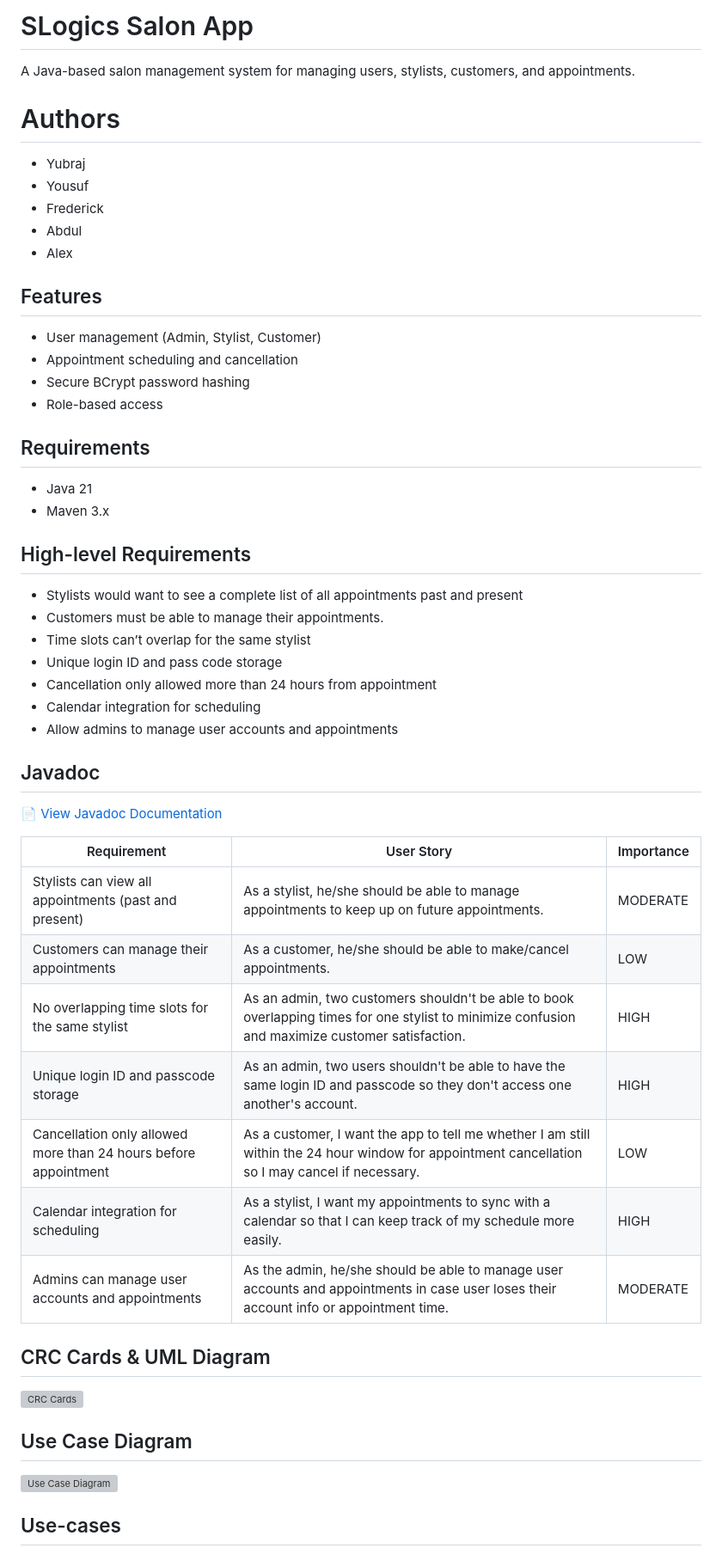
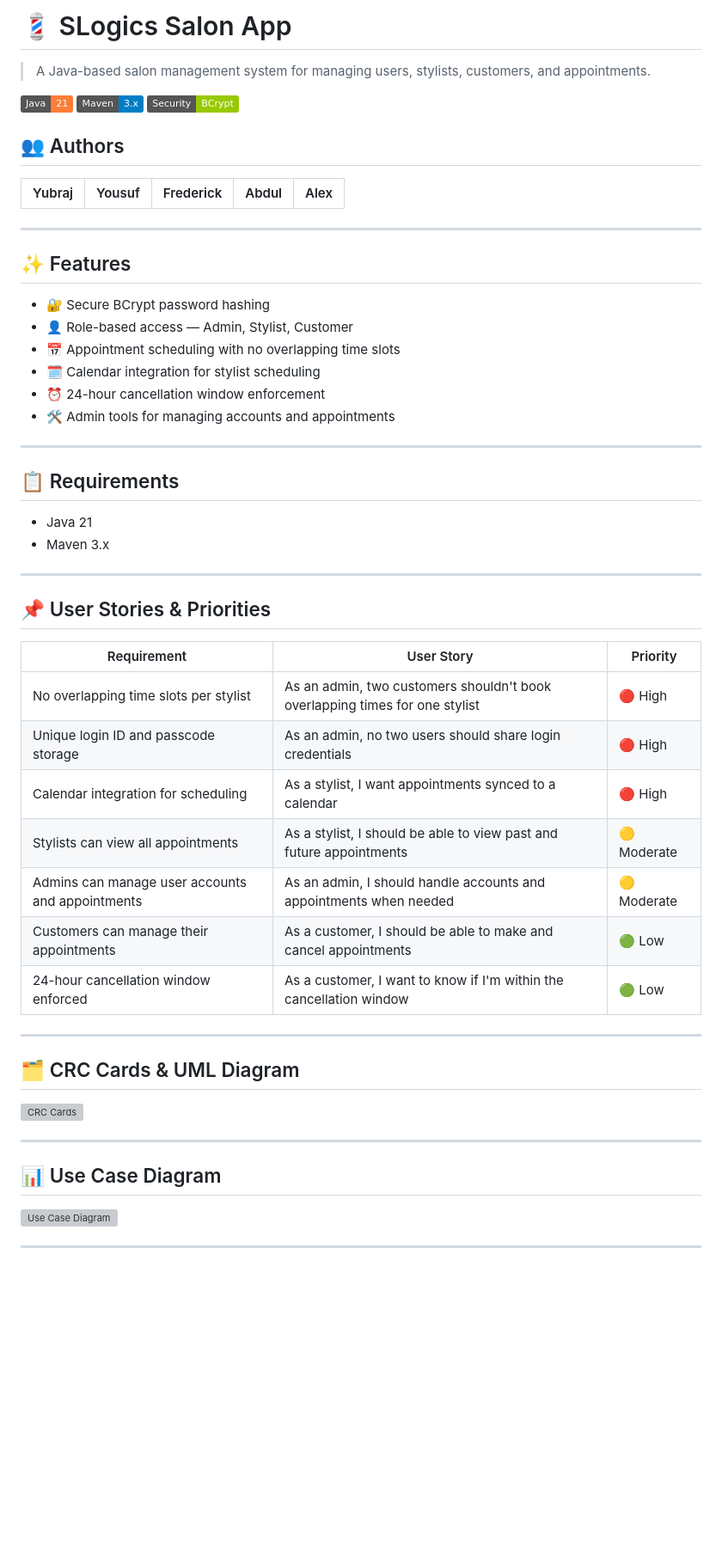
Before and after one commit to Yubraj977/salonapp, a Markdown page: Readme.md, the part around one of its changes. Shown at 86% size. Drawn GitHub-style; badges without logos; blank space fills up the shorter version; grey boxes are pictures that could not be loaded.

Commit message:
Revise README with new features and author details
Updated the README to enhance structure and add features section.

```diff
--- a/Readme.md
+++ b/Readme.md
@@ -1,57 +1,55 @@
 
+# 💈 SLogics Salon App
 
-  # SLogics Salon App
+> A Java-based salon management system for managing users, stylists, customers, and appointments.
 
-  A Java-based salon management system for managing users, stylists, customers, and appointments.
+![Java](https://img.shields.io/badge/Java-21-orange) ![Maven](https://img.shields.io/badge/Maven-3.x-blue) ![BCrypt](https://img.shields.io/badge/Security-BCrypt-green)
 
-  # Authors
+## 👥 Authors
+| Yubraj | Yousuf | Frederick | Abdul | Alex |
+|--------|--------|-----------|-------|------|
 
-  - Yubraj
-  - Yousuf
-  - Frederick
-  - Abdul
-  - Alex
+---
 
-  ## Features
-  - User management (Admin, Stylist, Customer)
-  - Appointment scheduling and cancellation
-  - Secure BCrypt password hashing
-  - Role-based access
+## ✨ Features
+- 🔐 Secure BCrypt password hashing
+- 👤 Role-based access — Admin, Stylist, Customer
+- 📅 Appointment scheduling with no overlapping time slots
+- 🗓️ Calendar integration for stylist scheduling
+- ⏰ 24-hour cancellation window enforcement
+- 🛠️ Admin tools for managing accounts and appointments
 
-  ## Requirements
-  - Java 21
-  - Maven 3.x
+---
 
-  ## High-level Requirements
-  - Stylists would want to see a complete list of all appointments past and present
-  - Customers must be able to manage their appointments.
-  - Time slots can’t overlap for the same stylist
-  - Unique login ID and pass code storage
-  - Cancellation only allowed more than 24 hours from appointment
-  - Calendar integration for scheduling
-  - Allow admins to manage user accounts and appointments
+## 📋 Requirements
+- Java 21
+- Maven 3.x
 
-## Javadoc
+---
 
-[📄 View Javadoc Documentation](https://Yubraj977.github.io/salonapp/slogix_javadoc/index.html)
+## 📌 User Stories & Priorities
 
-| Requirement | User Story | Importance |
+| Requirement | User Story | Priority |
 |---|---|---|
-| Stylists can view all appointments (past and present) | As a stylist, he/she should be able to manage appointments to keep up on future appointments. | MODERATE |
-| Customers can manage their appointments | As a customer, he/she should be able to make/cancel appointments. | LOW |
-| No overlapping time slots for the same stylist | As an admin, two customers shouldn't be able to book overlapping times for one stylist to minimize confusion and maximize customer satisfaction. | HIGH |
-| Unique login ID and passcode storage | As an admin, two users shouldn't be able to have the same login ID and passcode so they don't access one another's account. | HIGH |
-| Cancellation only allowed more than 24 hours before appointment | As a customer, I want the app to tell me whether I am still within the 24 hour window for appointment cancellation so I may cancel if necessary. | LOW |
-| Calendar integration for scheduling | As a stylist, I want my appointments to sync with a calendar so that I can keep track of my schedule more easily. | HIGH |
-| Admins can manage user accounts and appointments | As the admin, he/she should be able to manage user accounts and appointments in case user loses their account info or appointment time. | MODERATE |
-## CRC Cards & UML Diagram
+| No overlapping time slots per stylist | As an admin, two customers shouldn't book overlapping times for one stylist | 🔴 High |
+| Unique login ID and passcode storage | As an admin, no two users should share login credentials | 🔴 High |
+| Calendar integration for scheduling | As a stylist, I want appointments synced to a calendar | 🔴 High |
+| Stylists can view all appointments | As a stylist, I should be able to view past and future appointments | 🟡 Moderate |
+| Admins can manage user accounts and appointments | As an admin, I should handle accounts and appointments when needed | 🟡 Moderate |
+| Customers can manage their appointments | As a customer, I should be able to make and cancel appointments | 🟢 Low |
+| 24-hour cancellation window enforced | As a customer, I want to know if I'm within the cancellation window | 🟢 Low |
+
+---
+
+## 🗂️ CRC Cards & UML Diagram
 
 <img src="./images/CRC Card-Page-1.drawio.svg" alt="CRC Cards" width="100%">
 
-## Use Case Diagram
+---
+
+## 📊 Use Case Diagram
 
 <img src="./images/Lab 5 Use Case Diagrams.drawio.svg" alt="Use Case Diagram" width="100%">
 
-## Use-cases
-  <details>
+---
 
```
Also changed, not shown: other parts of Readme.md (+58 -303 lines).
